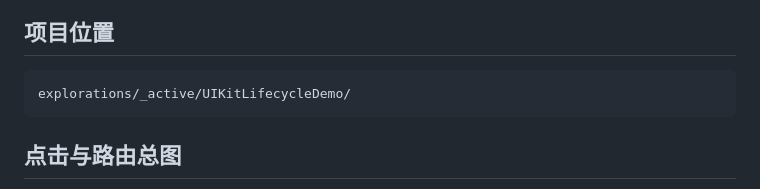
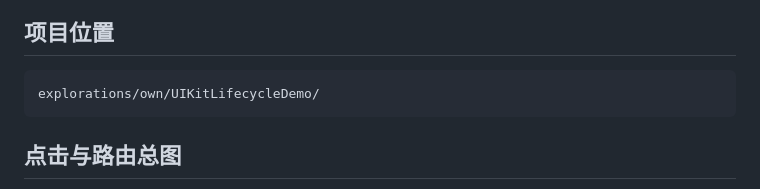
Before and after one commit to estelledc/UIKitLifecycleDemo, a Markdown page: docs/guided-learning.md, the part around the change. GitHub-like rendering.

Commit message:
修复学习指引：更新 UIKit 项目迁移路径
Co-Authored-By: Claude Opus 4 <noreply@anthropic.com>

````diff
--- a/docs/guided-learning.md
+++ b/docs/guided-learning.md
@@ -11,7 +11,7 @@ Guide 像教练手里的训练卡。不是让你一次看完所有器械，而
 ## 项目位置
 
 ```text
-explorations/_active/UIKitLifecycleDemo/
+explorations/own/UIKitLifecycleDemo/
 ```
 
 ## 点击与路由总图
````
